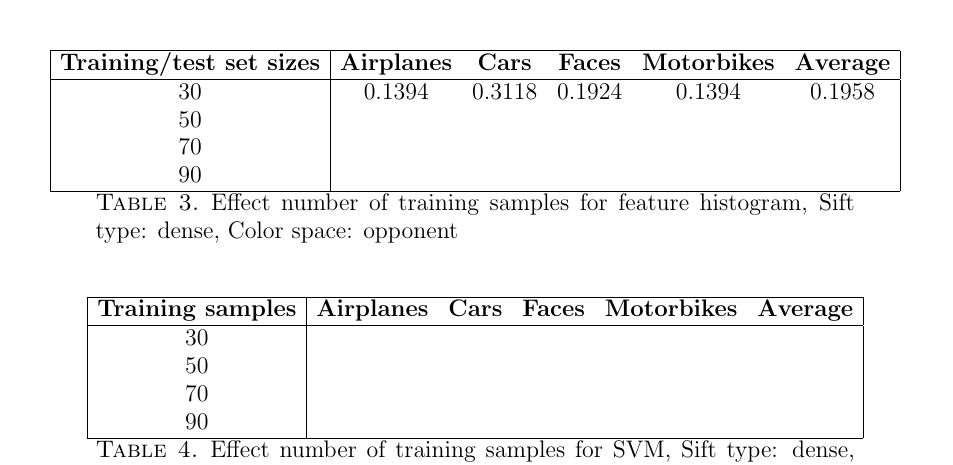
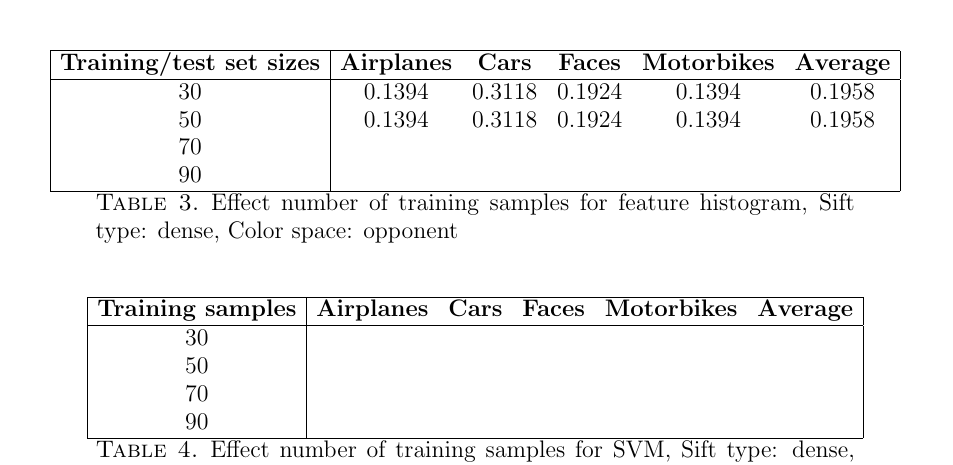
Before and after one commit to sagieske/CV1_project, a LaTeX paper (report.tex, which reads results.tex): part of page 4 of 5, cut so that both start at the same text. Compiled offline with pdfLaTeX.

Commit message:
result sharon 2

```diff
--- a/results.tex
+++ b/results.tex
@@ -40,7 +40,7 @@ gray & & & & & \\
 \textbf{Training/test set sizes} & \textbf{Airplanes} & \textbf{Cars} & \textbf{Faces} & \textbf{Motorbikes} & \textbf{Average}\\
 \hline
 30 & 0.1394 & 0.3118& 0.1924& 0.1394 & 0.1958\\
-50 & & & & & \\
+50 & 0.1394 & 0.3118& 0.1924& 0.1394 & 0.1958\\
 70 & & & & & \\
 90 & & & & & \\
 \hline
```
Also changed, not shown: 1 other file.
